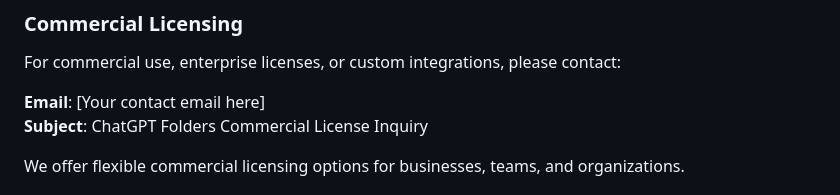
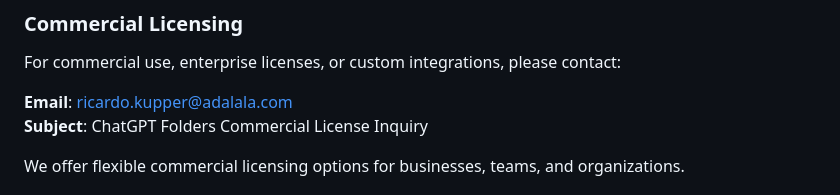
Before and after one commit to gambadio/ChatGPT-Folders, a Markdown page: README.md, the part around the change. Drawn GitHub-style.

Commit message:
Update email contact from placeholder to actual email address

```diff
--- a/README.md
+++ b/README.md
@@ -157,7 +157,7 @@ Found a bug or have an idea for improvement? We'd love to hear from you!
 ### Commercial Licensing
 For commercial use, enterprise licenses, or custom integrations, please contact:
 
-**Email**: [Your contact email here]
+**Email**: ricardo.kupper@adalala.com
 **Subject**: ChatGPT Folders Commercial License Inquiry
 
 We offer flexible commercial licensing options for businesses, teams, and organizations.
```
